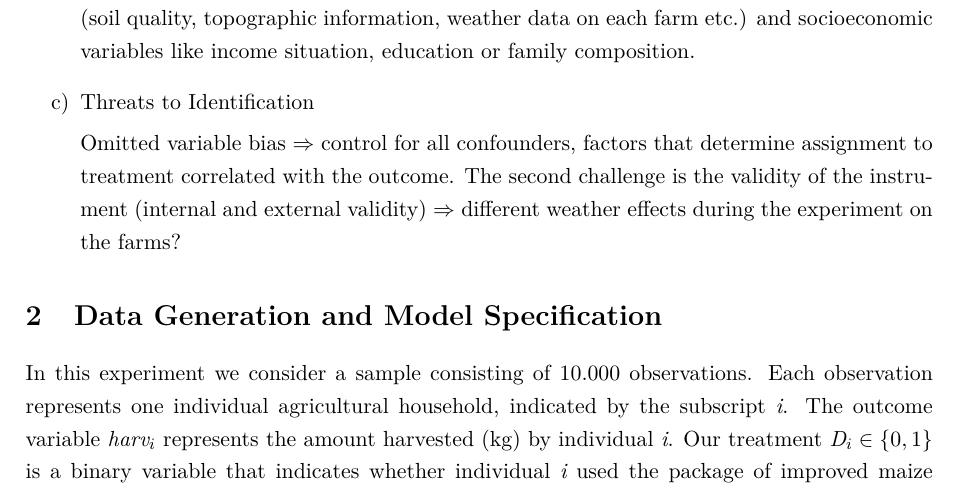
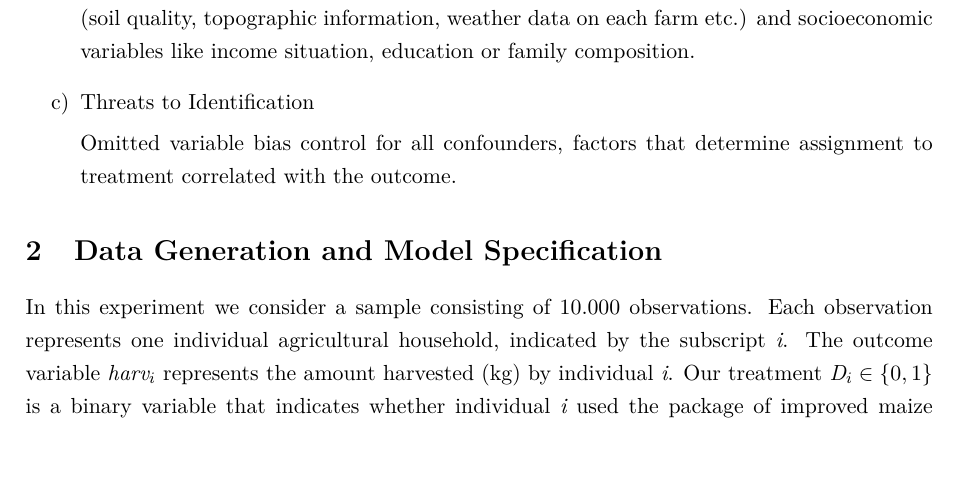
Before and after one commit to jonas121991/causalcrushers, a LaTeX problem sheet (text/assignment_text.tex): part of page 2 of 11, cut so that both start at the same text, the shorter picture padded with empty space. Compiled offline with pdfLaTeX; a missing bibliography style is replaced by a similar one.

Commit message:
Update assignment_text.tex

```diff
--- a/text/assignment_text.tex
+++ b/text/assignment_text.tex
@@ -35,7 +35,7 @@ The optimal dataset would reveal all the relevant variables from an agricultural
 
 \item Threats to Identification
 
-Omitted variable bias $\Rightarrow$ control for all confounders, factors that determine assignment to treatment correlated with the outcome. The second challenge is the validity of the instrument (internal and external validity) $\Rightarrow$ different weather effects during the experiment on the farms?
+Omitted variable bias control for all confounders, factors that determine assignment to treatment correlated with the outcome.
 
 \end{enumerate}
 
```
